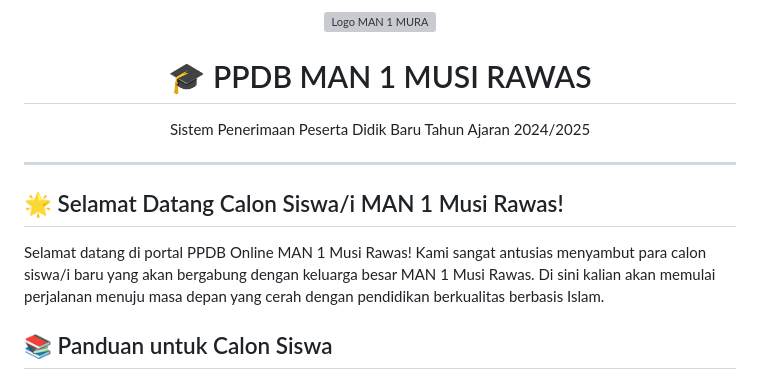
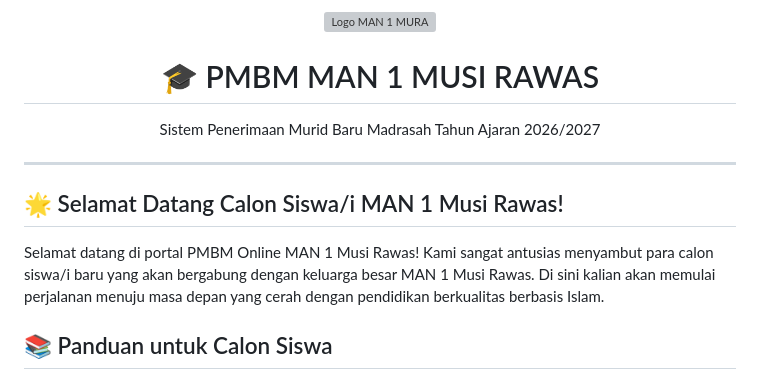
Before and after one commit to hanipubaidur/PMBM, a Markdown page: README.md, the part around one of its changes. GitHub-like rendering; grey boxes are pictures that could not be loaded.

```diff
--- a/README.md
+++ b/README.md
@@ -1,14 +1,14 @@
 <div align="center">
-  <img src="https://freeimghost.net/images/2025/04/04/logo_kemenag.png" alt="Logo MAN 1 MURA" width="120">
-  <h1>🎓 PPDB MAN 1 MUSI RAWAS</h1>
-  <p>Sistem Penerimaan Peserta Didik Baru Tahun Ajaran 2024/2025</p>
+  <img src="https://cdn.postimage.me/2026/04/11/logo-kemenag.png" alt="Logo MAN 1 MURA" width="120">
+  <h1>🎓 PMBM MAN 1 MUSI RAWAS</h1>
+  <p>Sistem Penerimaan Murid Baru Madrasah Tahun Ajaran 2026/2027</p>
 </div>
 
 ---
 
 ## 🌟 Selamat Datang Calon Siswa/i MAN 1 Musi Rawas!
 
-Selamat datang di portal PPDB Online MAN 1 Musi Rawas! Kami sangat antusias menyambut para calon siswa/i baru yang akan bergabung dengan keluarga besar MAN 1 Musi Rawas. Di sini kalian akan memulai perjalanan menuju masa depan yang cerah dengan pendidikan berkualitas berbasis Islam.
+Selamat datang di portal PMBM Online MAN 1 Musi Rawas! Kami sangat antusias menyambut para calon siswa/i baru yang akan bergabung dengan keluarga besar MAN 1 Musi Rawas. Di sini kalian akan memulai perjalanan menuju masa depan yang cerah dengan pendidikan berkualitas berbasis Islam.
 
 ## 📚 Panduan untuk Calon Siswa
 
```
Also changed, not shown: other parts of README.md (+51 -83 lines).
